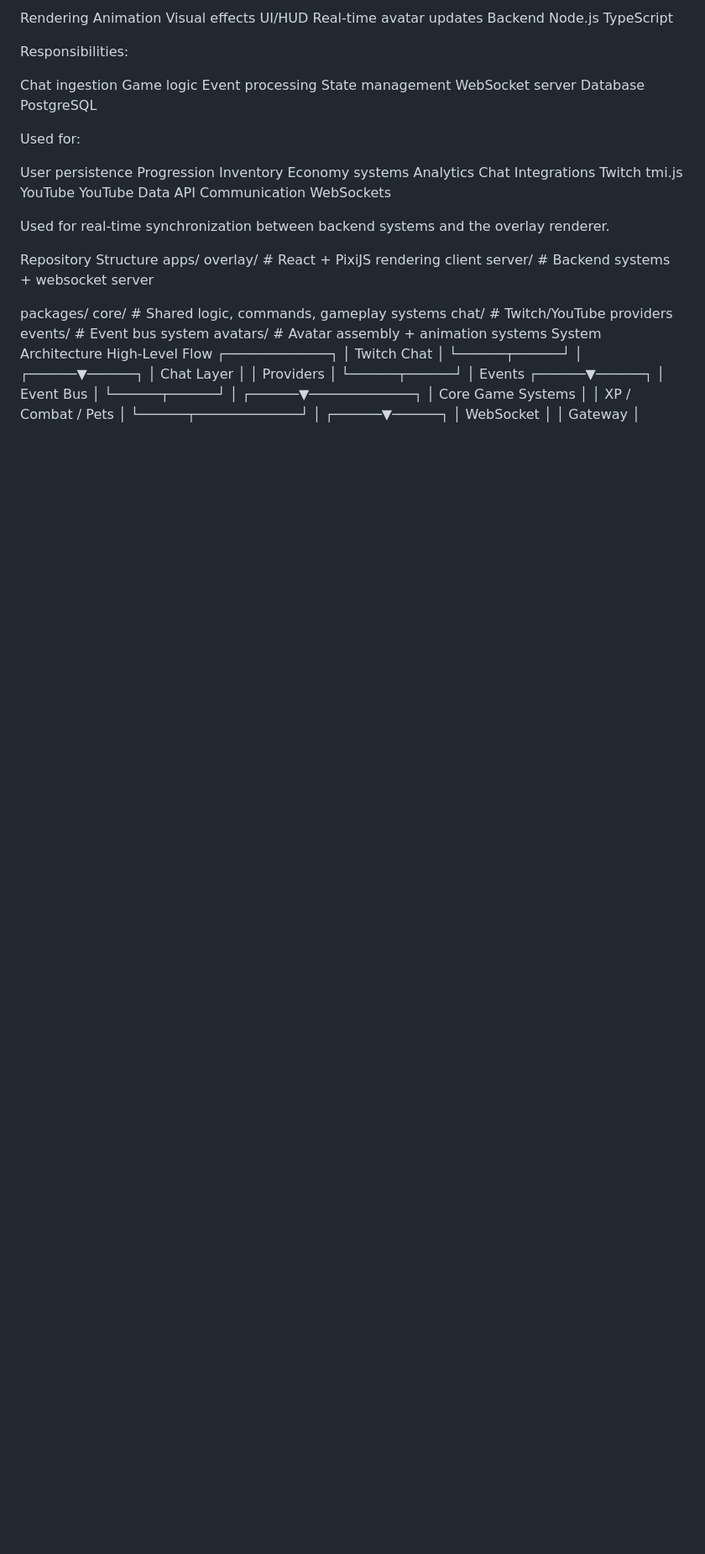
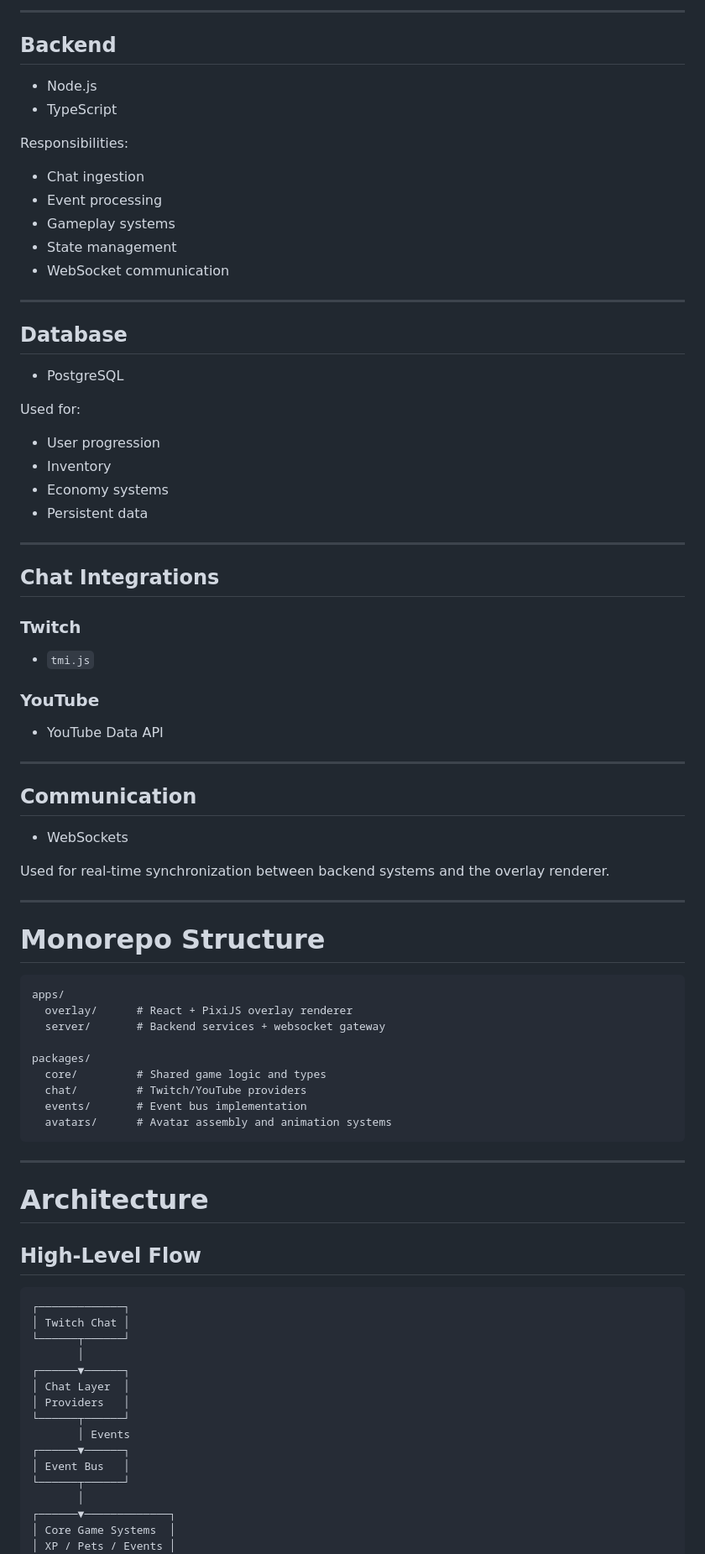
Before and after one commit to JoaoViniciusBF/JTars, a Markdown page: README.md, the part around one of its changes. Shown at 84% size. Drawn GitHub-style; blank space fills up the shorter version.

````diff
--- a/README.md
+++ b/README.md
@@ -86,52 +79,71 @@ Responsibilities:
 
-Rendering
-Animation
-Visual effects
-UI/HUD
-Real-time avatar updates
-Backend
-Node.js
-TypeScript
+---
+
+## Backend
+
+- Node.js
+- TypeScript
 
 Responsibilities:
+- Chat ingestion
+- Event processing
+- Gameplay systems
+- State management
+- WebSocket communication
 
-Chat ingestion
-Game logic
-Event processing
-State management
-WebSocket server
-Database
-PostgreSQL
+---
+
+## Database
+
+- PostgreSQL
 
 Used for:
+- User progression
+- Inventory
+- Economy systems
+- Persistent data
 
-User persistence
-Progression
-Inventory
-Economy systems
-Analytics
-Chat Integrations
-Twitch
-tmi.js
-YouTube
-YouTube Data API
-Communication
-WebSockets
+---
+
+## Chat Integrations
+
+### Twitch
+- `tmi.js`
+
+### YouTube
+- YouTube Data API
+
+---
+
+## Communication
+
+- WebSockets
 
 Used for real-time synchronization between backend systems and the overlay renderer.
 
-Repository Structure
+---
+
+# Monorepo Structure
+
+```text
 apps/
-  overlay/    # React + PixiJS rendering client
-  server/     # Backend systems + websocket server
+  overlay/      # React + PixiJS overlay renderer
+  server/       # Backend services + websocket gateway
 
 packages/
-  core/       # Shared logic, commands, gameplay systems
-  chat/       # Twitch/YouTube providers
-  events/     # Event bus system
-  avatars/    # Avatar assembly + animation systems
-System Architecture
-High-Level Flow
+  core/         # Shared game logic and types
+  chat/         # Twitch/YouTube providers
+  events/       # Event bus implementation
+  avatars/      # Avatar assembly and animation systems
+```
+
+---
+
+# Architecture
+
+## High-Level Flow
+
+```text
 ┌─────────────┐
 │ Twitch Chat │
 └──────┬──────┘
@@ -147,7 +159,7 @@ High-Level Flow
        │
 ┌──────▼─────────────┐
 │ Core Game Systems  │
-│ XP / Combat / Pets │
+│ XP / Pets / Events │
 └──────┬─────────────┘
        │
 ┌──────▼──────┐
````
Also changed, not shown: other parts of README.md (+202 -124 lines).
